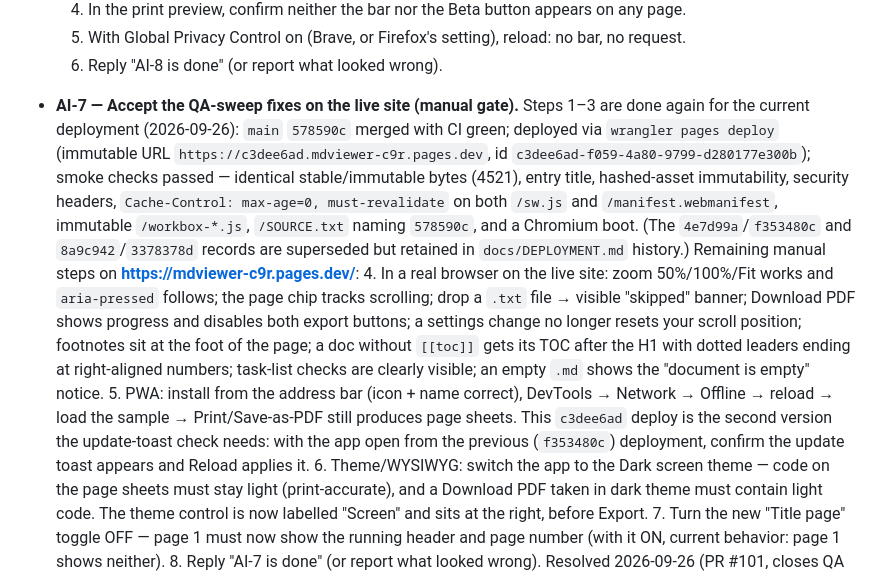
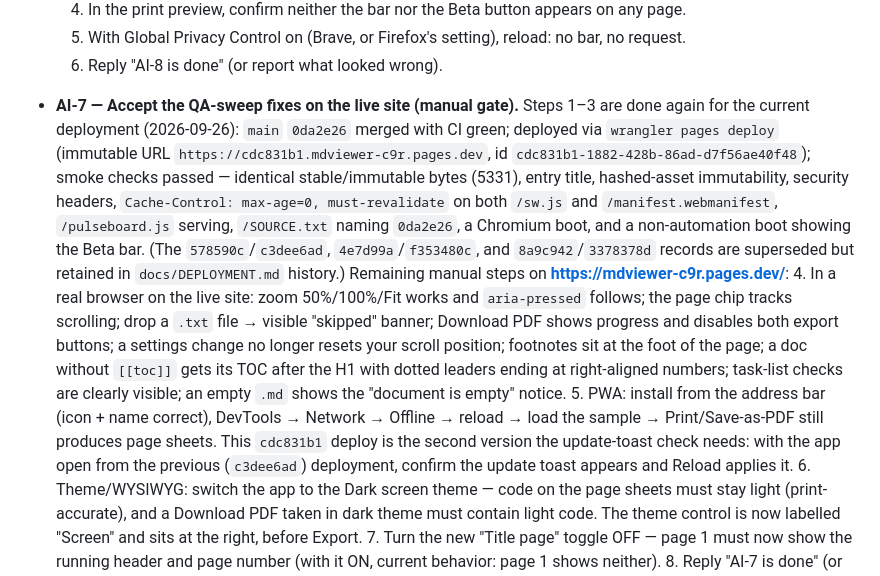
Before and after one commit to Chris0Jeky/MDviewer, a Markdown page: ACTION_ITEMS.md, the part around the change. Drawn GitHub-style.

Commit message:
docs: sync cycle line and AI-7 to the cdc831b1 deployment

```diff
--- a/ACTION_ITEMS.md
+++ b/ACTION_ITEMS.md
@@ -150,15 +150,15 @@
   6. Reply "AI-8 is done" (or report what looked wrong).
 
 - **AI-7 — Accept the QA-sweep fixes on the live site (manual gate).** Steps 1–3 are done
-  again for the current deployment (2026-09-26): `main` `578590c` merged with CI green;
+  again for the current deployment (2026-09-26): `main` `0da2e26` merged with CI green;
   deployed via `wrangler pages deploy` (immutable URL
-  `https://c3dee6ad.mdviewer-c9r.pages.dev`, id `c3dee6ad-f059-4a80-9799-d280177e300b`);
-  smoke checks passed — identical stable/immutable bytes (4521), entry title, hashed-asset
+  `https://cdc831b1.mdviewer-c9r.pages.dev`, id `cdc831b1-1882-428b-86ad-d7f56ae40f48`);
+  smoke checks passed — identical stable/immutable bytes (5331), entry title, hashed-asset
   immutability, security headers, `Cache-Control: max-age=0, must-revalidate` on both
-  `/sw.js` and `/manifest.webmanifest`, immutable `/workbox-*.js`, `/SOURCE.txt`
-  naming `578590c`, and a Chromium boot.
-  (The `4e7d99a`/`f353480c` and `8a9c942`/`3378378d` records are superseded but retained
-  in `docs/DEPLOYMENT.md` history.)
+  `/sw.js` and `/manifest.webmanifest`, `/pulseboard.js` serving, `/SOURCE.txt`
+  naming `0da2e26`, a Chromium boot, and a non-automation boot showing the Beta bar.
+  (The `578590c`/`c3dee6ad`, `4e7d99a`/`f353480c`, and `8a9c942`/`3378378d` records are
+  superseded but retained in `docs/DEPLOYMENT.md` history.)
   Remaining manual steps on **https://mdviewer-c9r.pages.dev/**:
   4. In a real browser on the live site: zoom 50%/100%/Fit works and `aria-pressed` follows;
      the page chip tracks scrolling; drop a `.txt` file → visible "skipped" banner; Download
@@ -167,9 +167,9 @@
      its TOC after the H1 with dotted leaders ending at right-aligned numbers; task-list checks
      are clearly visible; an empty `.md` shows the "document is empty" notice.
   5. PWA: install from the address bar (icon + name correct), DevTools → Network → Offline →
-     reload → load the sample → Print/Save-as-PDF still produces page sheets. This `c3dee6ad`
+     reload → load the sample → Print/Save-as-PDF still produces page sheets. This `cdc831b1`
      deploy is the second version the update-toast check needs: with the app open from the
-     previous (`f353480c`) deployment, confirm the update toast appears and Reload applies it.
+     previous (`c3dee6ad`) deployment, confirm the update toast appears and Reload applies it.
   6. Theme/WYSIWYG: switch the app to the Dark screen theme — code on the page sheets must
      stay light (print-accurate), and a Download PDF taken in dark theme must contain light
      code. The theme control is now labelled "Screen" and sits at the right, before Export.
```
Also changed, not shown: ORCHESTRATOR.md (+3 -3 lines).
